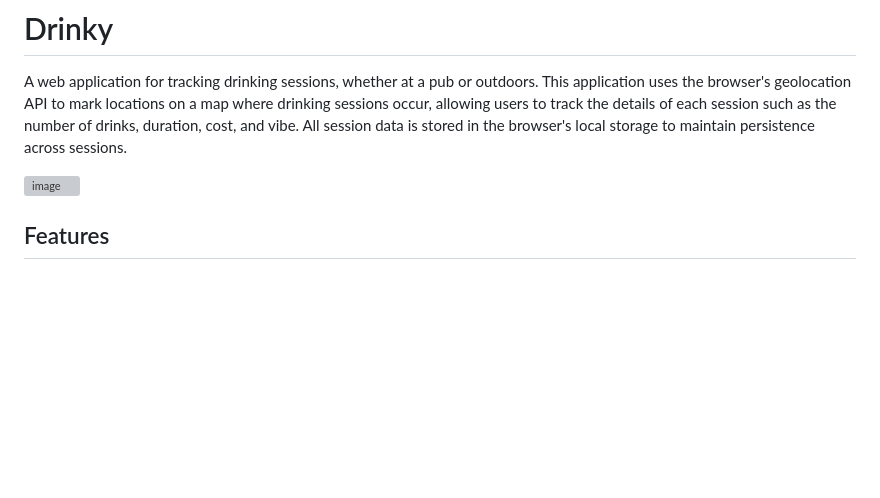
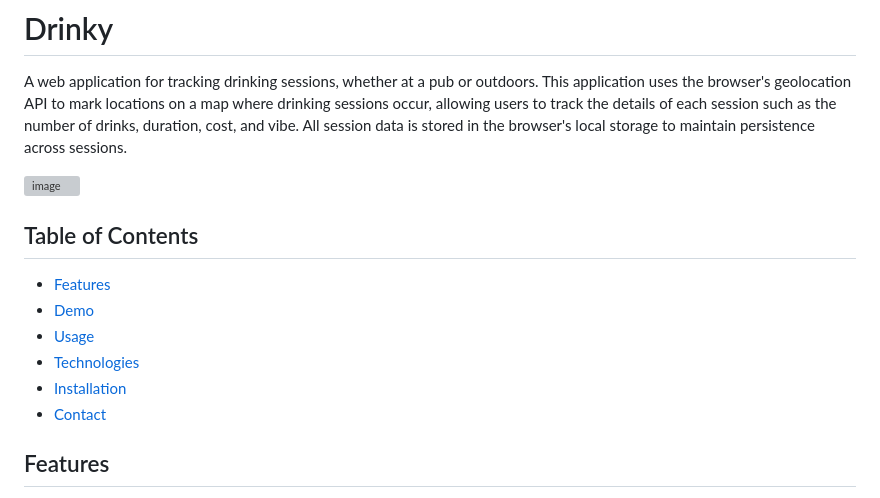
Before and after one commit to horlesq/Drinky, a Markdown page: README.md, the part around the change. GitHub-like rendering; blank space fills up the shorter version; grey boxes are pictures that could not be loaded.

```diff
--- a/README.md
+++ b/README.md
@@ -3,6 +3,15 @@
 A web application for tracking drinking sessions, whether at a pub or outdoors. This application uses the browser's geolocation API to mark locations on a map where drinking sessions occur, allowing users to track the details of each session such as the number of drinks, duration, cost, and vibe. All session data is stored in the browser's local storage to maintain persistence across sessions.
 
 ![image](https://github.com/user-attachments/assets/6e7fdec8-d6d6-4a3c-8d7b-41df8dc48256)
+
+## Table of Contents
+
+- [Features](#features)
+- [Demo](#demo)
+- [Usage](#usage)
+- [Technologies](#technologies)
+- [Installation](#installation)
+- [Contact](#contact)
 
 ## Features
 
```
